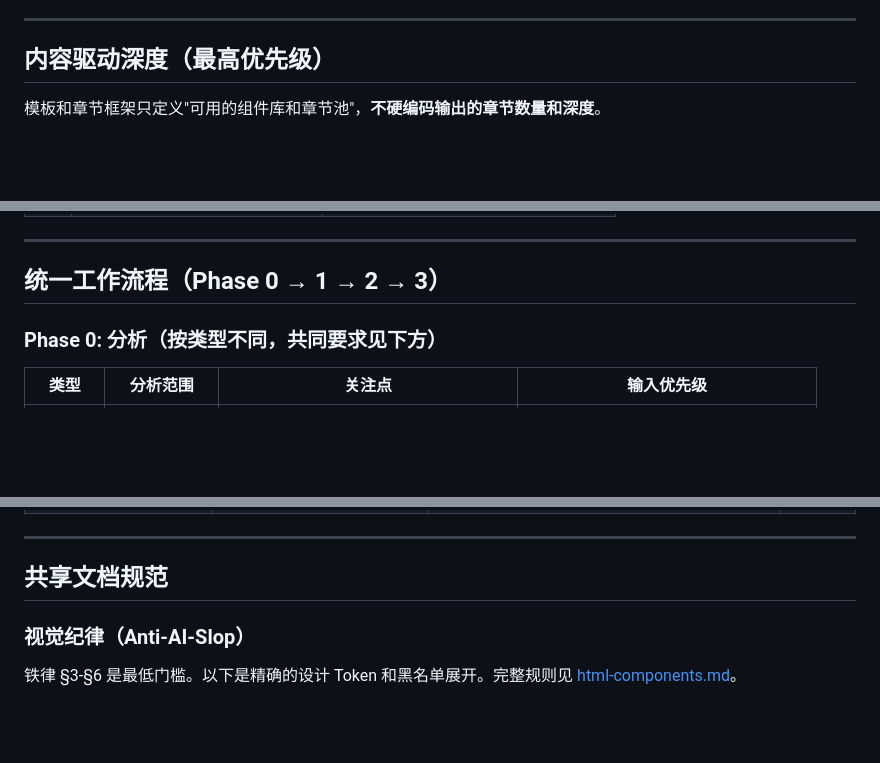
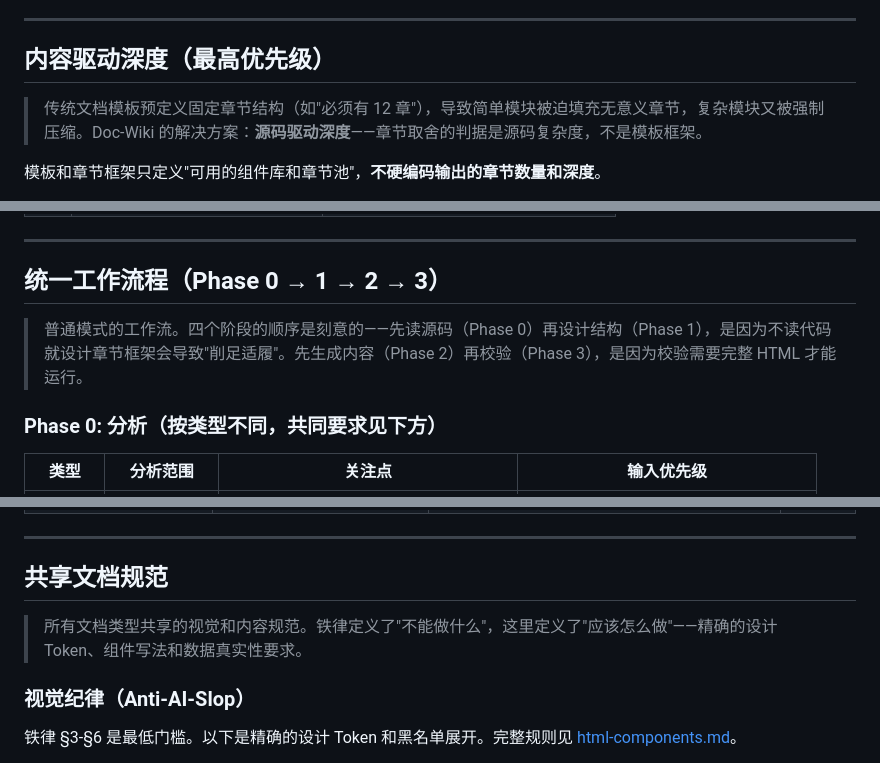
Before and after one commit to GeziP/doc-wiki, a Markdown page: SKILL.md, 3 parts joined by grey strips. GitHub-like rendering; blank space fills up the shorter version.

```diff
--- a/SKILL.md
+++ b/SKILL.md
@@ -421,6 +441,8 @@ node "$SKILL_ROOT/scripts/validate-doc.js" --test-interactive --type <module|sys
 
 ## 内容驱动深度（最高优先级）
 
+> 传统文档模板预定义固定章节结构（如"必须有 12 章"），导致简单模块被迫填充无意义章节，复杂模块又被强制压缩。Doc-Wiki 的解决方案：**源码驱动深度**——章节取舍的判据是源码复杂度，不是模板框架。
+
 模板和章节框架只定义"可用的组件库和章节池"，**不硬编码输出的章节数量和深度**。
 
 - module 的 12 章框架中，带 `*` 的章节（状态机、流程图、FAQ、测试等）**按源码实际情况取舍**。一个 30 行的工具函数不需要 12 章；一个 2000 行的状态机模块可能每章都要。
@@ -496,6 +518,8 @@ node "$SKILL_ROOT/scripts/validate-doc.js" --test-interactive --type <module|sys
 ---
 
 ## 统一工作流程（Phase 0 → 1 → 2 → 3）
+
+> 普通模式的工作流。四个阶段的顺序是刻意的——先读源码（Phase 0）再设计结构（Phase 1），是因为不读代码就设计章节框架会导致"削足适履"。先生成内容（Phase 2）再校验（Phase 3），是因为校验需要完整 HTML 才能运行。
 
 ### Phase 0: 分析（按类型不同，共同要求见下方）
 
@@ -618,6 +642,8 @@ node "$SKILL_ROOT/scripts/validate-doc.js" --new-doc --fix --type <module|system
 
 ## 共享文档规范
 
+> 所有文档类型共享的视觉和内容规范。铁律定义了"不能做什么"，这里定义了"应该怎么做"——精确的设计 Token、组件写法和数据真实性要求。
+
 ### 视觉纪律（Anti-AI-Slop）
 
 铁律 §3-§6 是最低门槛。以下是精确的设计 Token 和黑名单展开。完整规则见 [html-components.md](references/html-components.md)。
```
Also changed, not shown: other parts of SKILL.md (+37 -1 lines).
